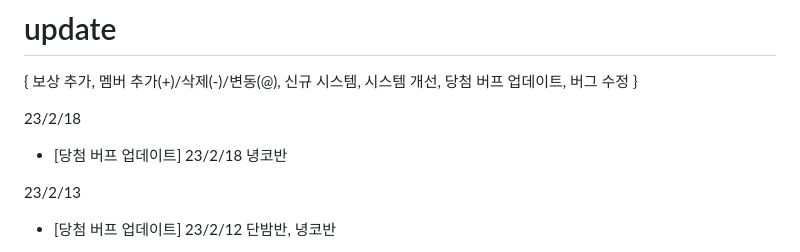
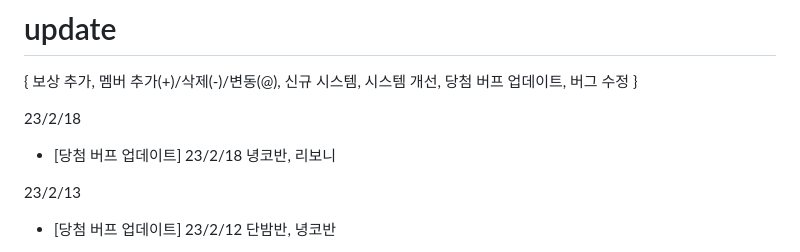
Before and after one commit to huepyu/ribbon-rabbit, a Markdown page: README.md, the part around the change. GitHub-like rendering.

Commit message:
Update buff

```diff
--- a/README.md
+++ b/README.md
@@ -8,7 +8,7 @@
 
 23/2/18
 
-- [당첨 버프 업데이트] 23/2/18 녕코반
+- [당첨 버프 업데이트] 23/2/18 녕코반, 리보니
 
 23/2/13
 
```
